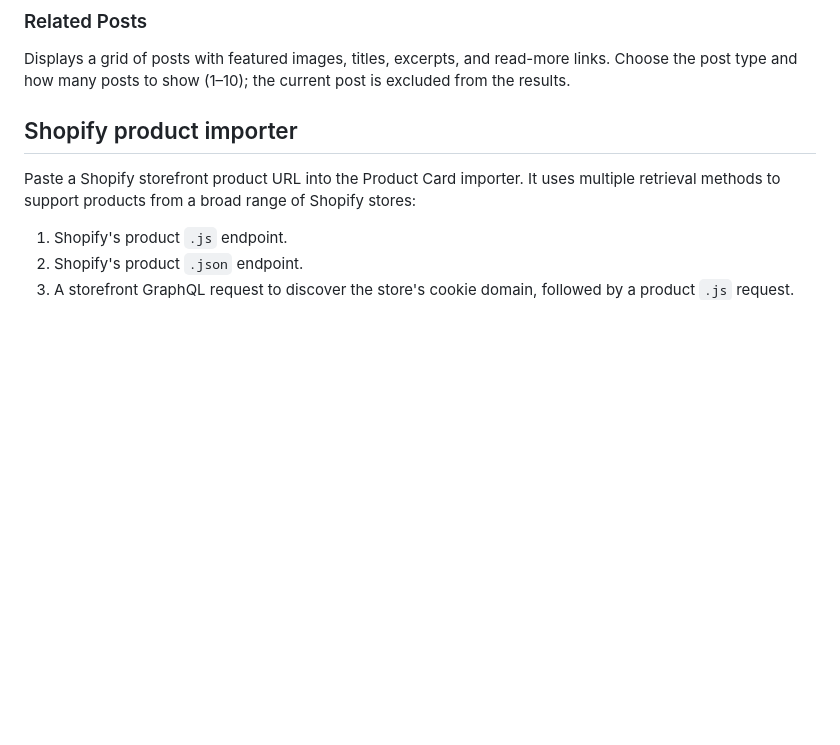
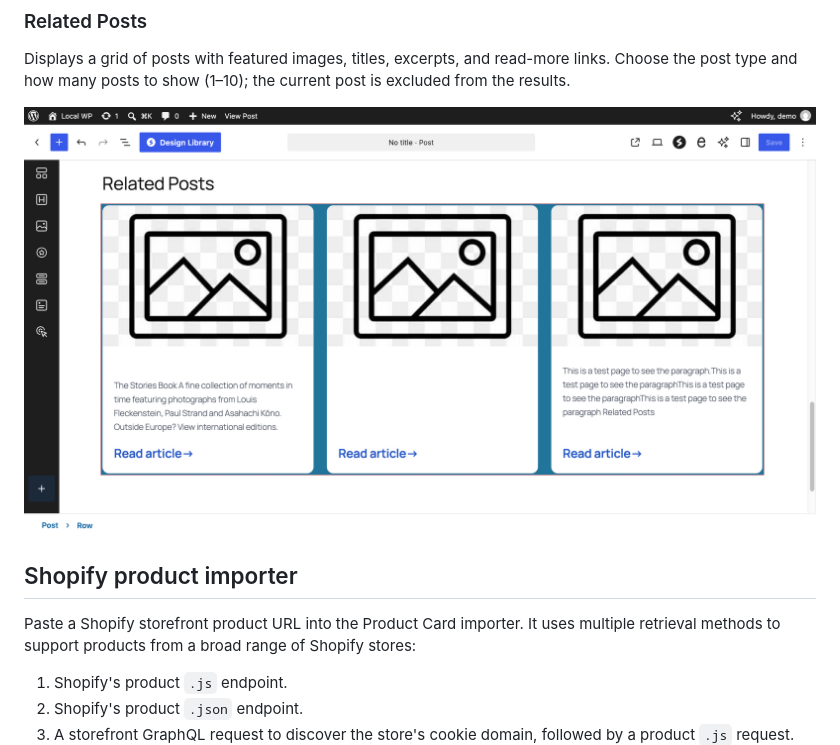
Before and after one commit to ankur0007/wp-gutenberg-blocks, a Markdown page: README.md, the part around one of its changes. Rendered like a GitHub page; pictures changed too: assets/images/related-posts-demo.png (added); blank space fills up the shorter version.

Commit message:
Add Hero and Related Posts demo images
Co-authored-by: Copilot <223556219+Copilot@users.noreply.github.com>

```diff
--- a/README.md
+++ b/README.md
@@ -19,6 +21,8 @@ image. Replace the placeholder content in the editor to create a page hero.
 Displays a grid of posts with featured images, titles, excerpts, and read-more
 links. Choose the post type and how many posts to show (1–10); the current post
 is excluded from the results.
+
+![AVCL Related Posts block demo](assets/images/related-posts-demo.png)
 
 ## Shopify product importer
 
```
Also changed, not shown: other parts of README.md (+2 -0 lines), 1 other file.
